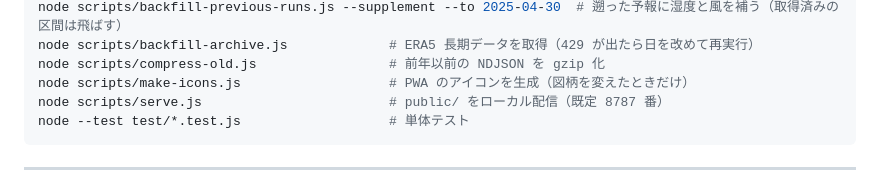
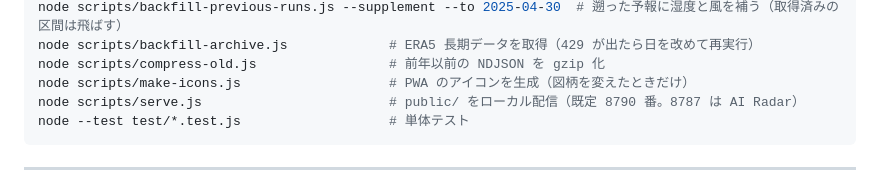
Before and after one commit to kou56250046-cloud/weather-analysis, a Markdown page: .claude/CLAUDE.md, the part around the change. Rendered like a GitHub page.

Commit message:
CLAUDE.md の既定ポートの記述を 8790 に揃える
Co-Authored-By: Claude Opus 5.5 <noreply@anthropic.com>

````diff
--- a/.claude/CLAUDE.md
+++ b/.claude/CLAUDE.md
@@ -75,7 +75,7 @@ node scripts/backfill-previous-runs.js --supplement --to 2025-04-30  # 遡った
 node scripts/backfill-archive.js             # ERA5 長期データを取得（429 が出たら日を改めて再実行）
 node scripts/compress-old.js                 # 前年以前の NDJSON を gzip 化
 node scripts/make-icons.js                   # PWA のアイコンを生成（図柄を変えたときだけ）
-node scripts/serve.js                        # public/ をローカル配信（既定 8787 番）
+node scripts/serve.js                        # public/ をローカル配信（既定 8790 番。8787 は AI Radar）
 node --test test/*.test.js                   # 単体テスト
 ```
 
````
